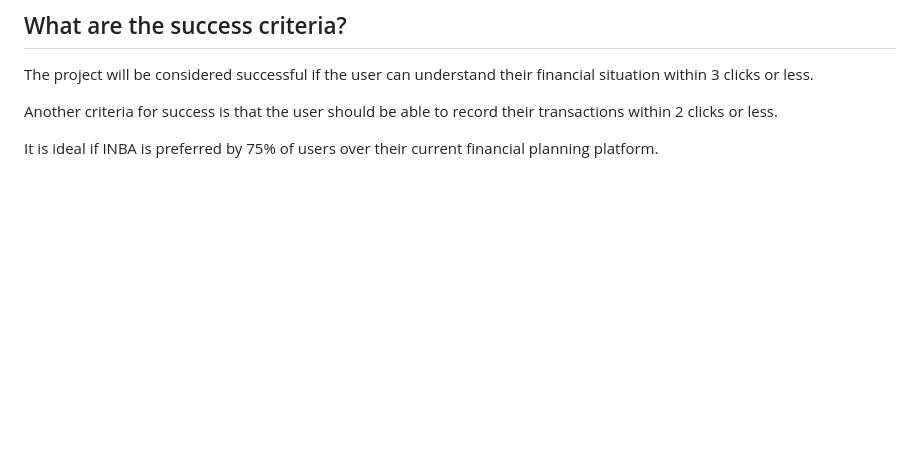
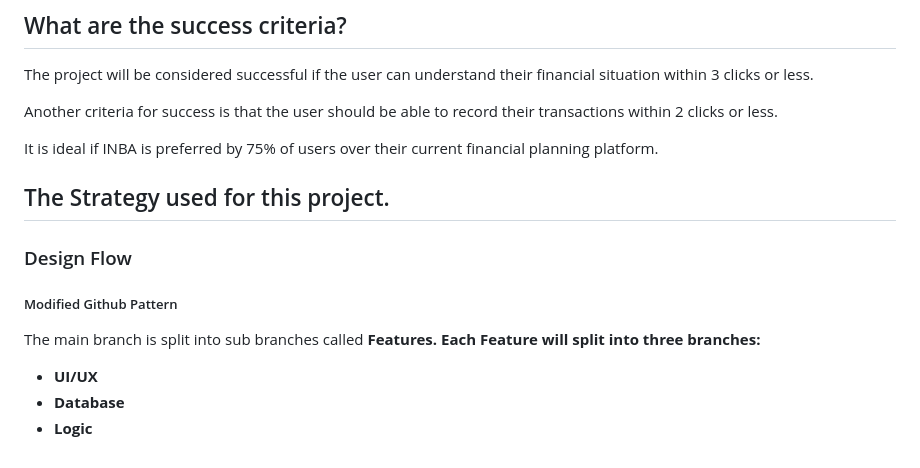
Before and after one commit to ElyonNosa/INBA, a Markdown page: README.md, the part around the change. Drawn GitHub-style; blank space fills up the shorter version.

Commit message:
add strategy

```diff
--- a/README.md
+++ b/README.md
@@ -47,3 +47,12 @@ Another criteria for success is that the user should be able to record their tra
 
 
 It is ideal if INBA is preferred by 75% of users over their current financial planning platform.
+
+## The Strategy used for this project.
+
+### Design Flow
+##### Modified Github Pattern
+The main branch is split into sub branches called <b>Features<b>. Each Feature will split into three branches:
+- <b> UI/UX <b>
+- <b> Database <b>
+- <b> Logic <b>
```
